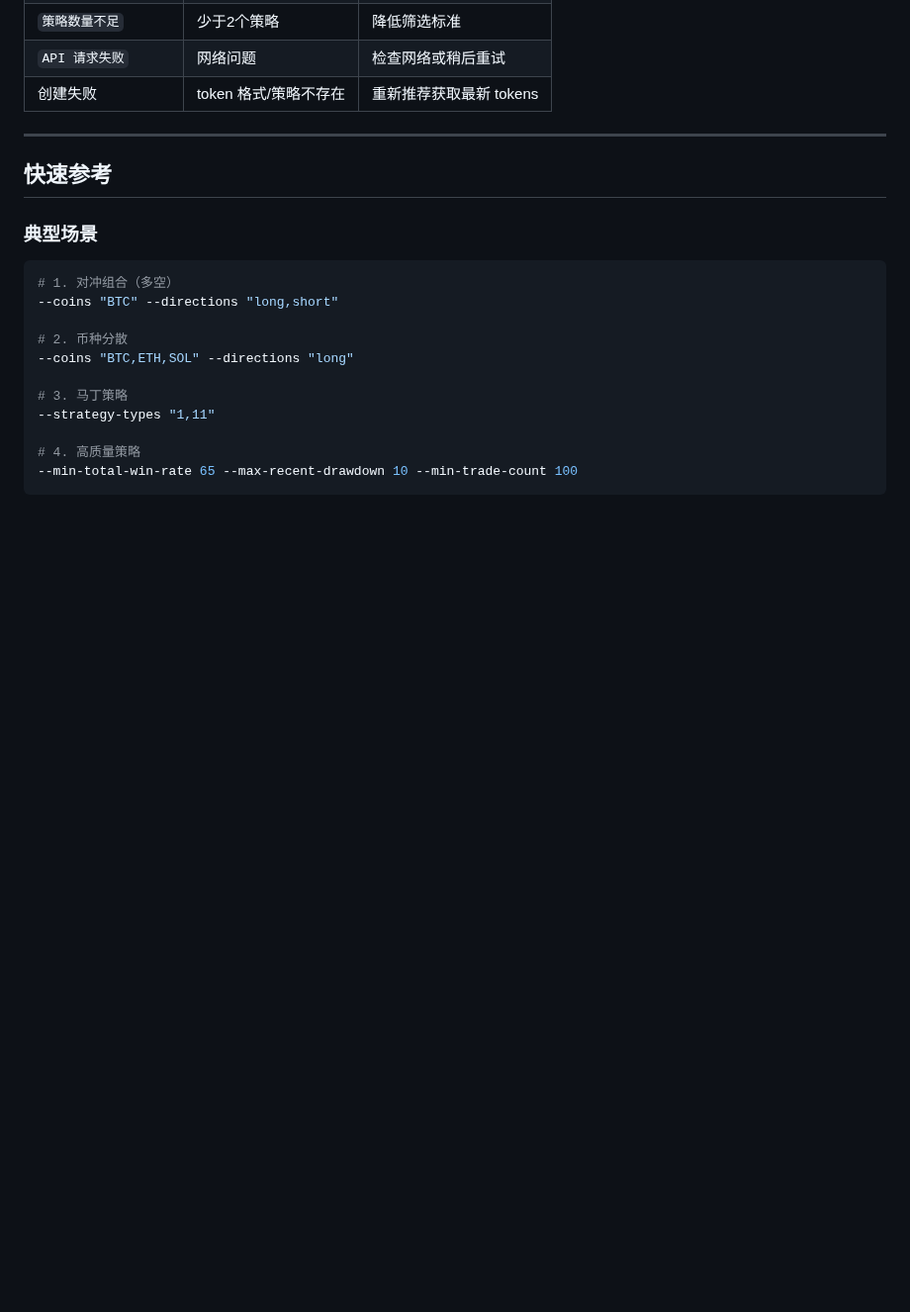
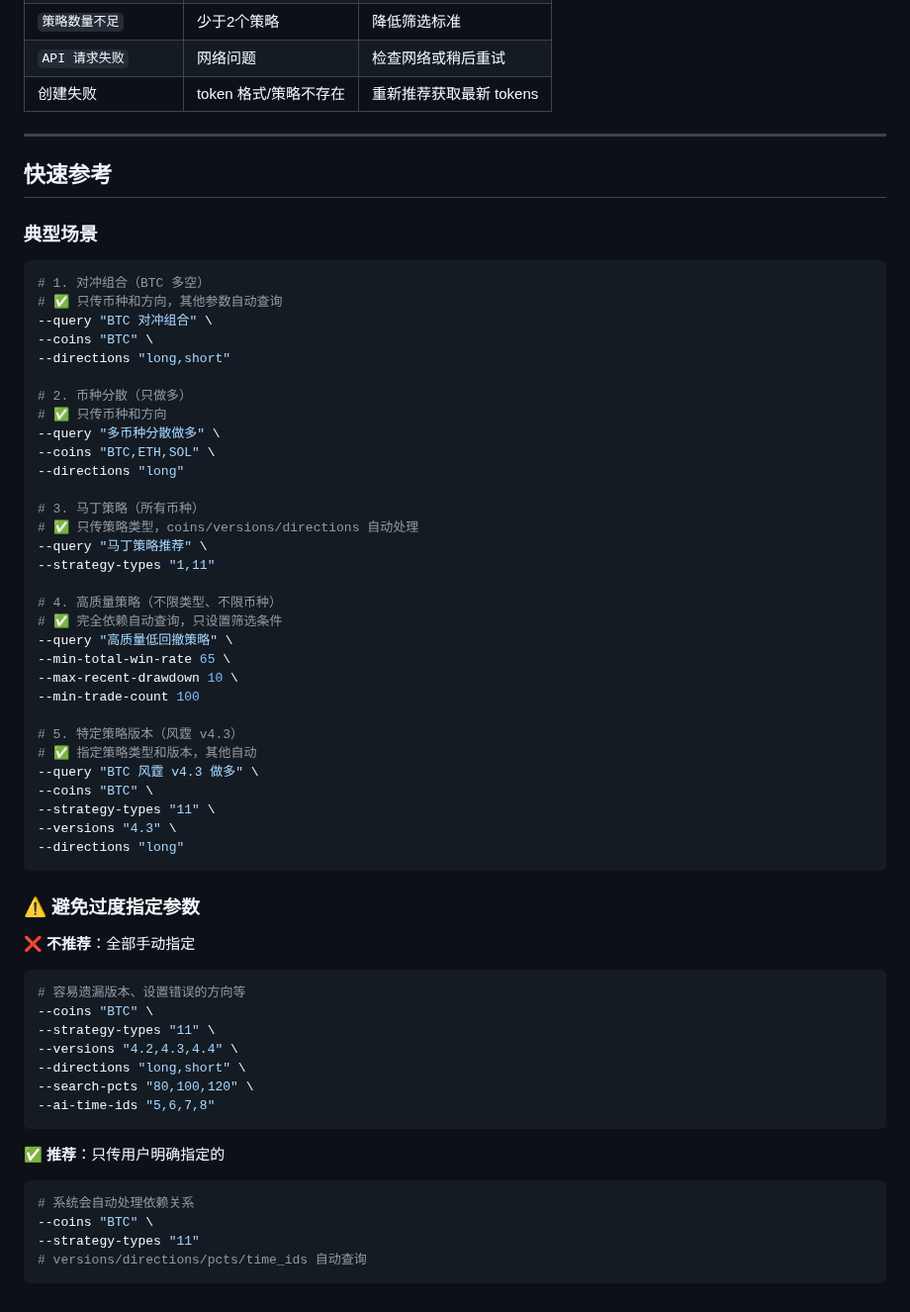
Before and after one commit to FA-alpha/QuantClaw, a Markdown page: skills/backtest-query/SKILL.md, the part around one of its changes. Shown at 99% size. Drawn GitHub-style; blank space fills up the shorter version.

Commit message:
docs: 更新 SKILL.md 说明参数依赖关系和自动查询行为
- 新增参数依赖关系表格（versions/directions/search-pcts）
- 明确未传参数时的自动查询行为
- 新增最佳实践：只传用户明确指定的参数
- 更新典型场景示例，展示简化用法
- 避免过度指定参数的警告说明

````diff
--- a/skills/backtest-query/SKILL.md
+++ b/skills/backtest-query/SKILL.md
@@ -204,15 +241,56 @@ python3 skills/backtest-query/smart_group_recommend.py \
 ### 典型场景
 
 ```bash
-# 1. 对冲组合（多空）
---coins "BTC" --directions "long,short"
+# 1. 对冲组合（BTC 多空）
+# ✅ 只传币种和方向，其他参数自动查询
+--query "BTC 对冲组合" \
+--coins "BTC" \
+--directions "long,short"
 
-# 2. 币种分散
---coins "BTC,ETH,SOL" --directions "long"
+# 2. 币种分散（只做多）
+# ✅ 只传币种和方向
+--query "多币种分散做多" \
+--coins "BTC,ETH,SOL" \
+--directions "long"
 
-# 3. 马丁策略
+# 3. 马丁策略（所有币种）
+# ✅ 只传策略类型，coins/versions/directions 自动处理
+--query "马丁策略推荐" \
 --strategy-types "1,11"
 
-# 4. 高质量策略
---min-total-win-rate 65 --max-recent-drawdown 10 --min-trade-count 100
+# 4. 高质量策略（不限类型、不限币种）
+# ✅ 完全依赖自动查询，只设置筛选条件
+--query "高质量低回撤策略" \
+--min-total-win-rate 65 \
+--max-recent-drawdown 10 \
+--min-trade-count 100
+
+# 5. 特定策略版本（风霆 v4.3）
+# ✅ 指定策略类型和版本，其他自动
+--query "BTC 风霆 v4.3 做多" \
+--coins "BTC" \
+--strategy-types "11" \
+--versions "4.3" \
+--directions "long"
 ```
+
+### ⚠️ 避免过度指定参数
+
+**❌ 不推荐**：全部手动指定
+```bash
+# 容易遗漏版本、设置错误的方向等
+--coins "BTC" \
+--strategy-types "11" \
+--versions "4.2,4.3,4.4" \
+--directions "long,short" \
+--search-pcts "80,100,120" \
+--ai-time-ids "5,6,7,8"
+```
+
+**✅ 推荐**：只传用户明确指定的
+```bash
+# 系统会自动处理依赖关系
+--coins "BTC" \
+--strategy-types "11"
+# versions/directions/pcts/time_ids 自动查询
+```
````
Also changed, not shown: other parts of skills/backtest-query/SKILL.md (+47 -10 lines).
